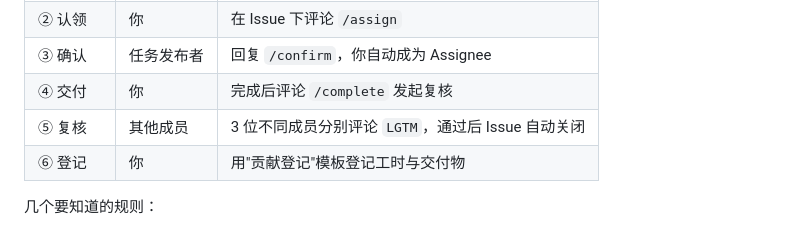
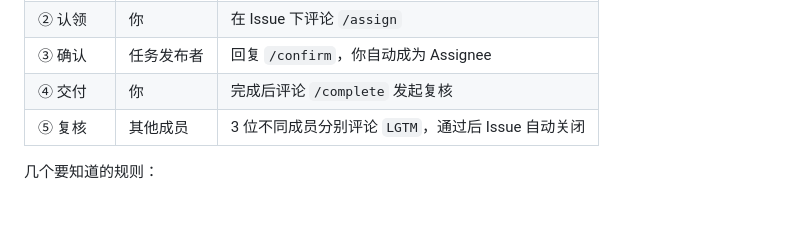
Before and after one commit to SysarchLab-CQUPT/SysArch-Journey, a Markdown page: README.md, the part around the change. Drawn GitHub-style.

Commit message:
rm contribution log

```diff
--- a/README.md
+++ b/README.md
@@ -40,7 +40,6 @@ Windows 用 `.\scripts\build.ps1`、`.\scripts\clean.ps1`，参数相同。
 | ③ 确认 | 任务发布者 | 回复 `/confirm`，你自动成为 Assignee |
 | ④ 交付 | 你 | 完成后评论 `/complete` 发起复核 |
 | ⑤ 复核 | 其他成员 | 3 位不同成员分别评论 `LGTM`，通过后 Issue 自动关闭 |
-| ⑥ 登记 | 你 | 用"贡献登记"模板登记工时与交付物 |
 
 几个要知道的规则：
 
```
